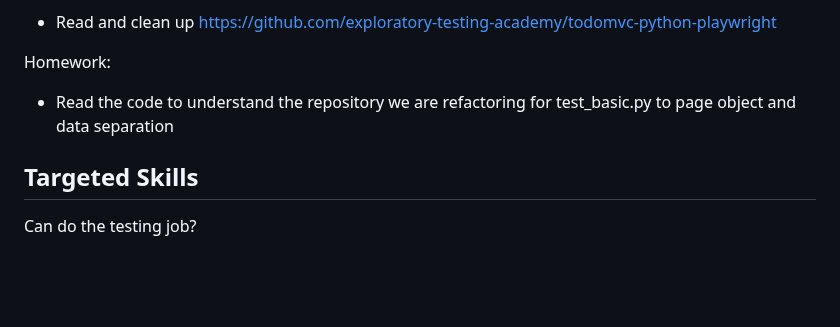
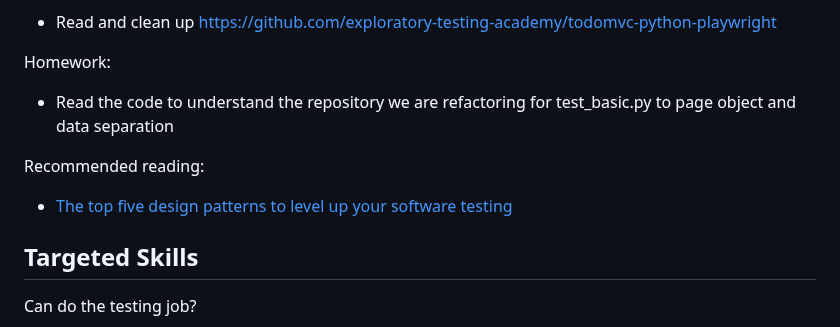
Before and after one commit to Testing-Dozen/testing-dozen.github.io, a Markdown page: README.md, the part around the change. Drawn GitHub-style; blank space fills up the shorter version.

Commit message:
Add reading

```diff
--- a/README.md
+++ b/README.md
@@ -578,6 +578,9 @@ Exercise:
 Homework:
 * Read the code to understand the repository we are refactoring for test_basic.py to page object and data separation
 
+Recommended reading:
+* [The top five design patterns to level up your software testing](https://levelup.gitconnected.com/the-top-five-design-patterns-to-level-up-your-software-testing-2596190fcba3)
+
 ## Targeted Skills
 
 Can do the testing job?
```
